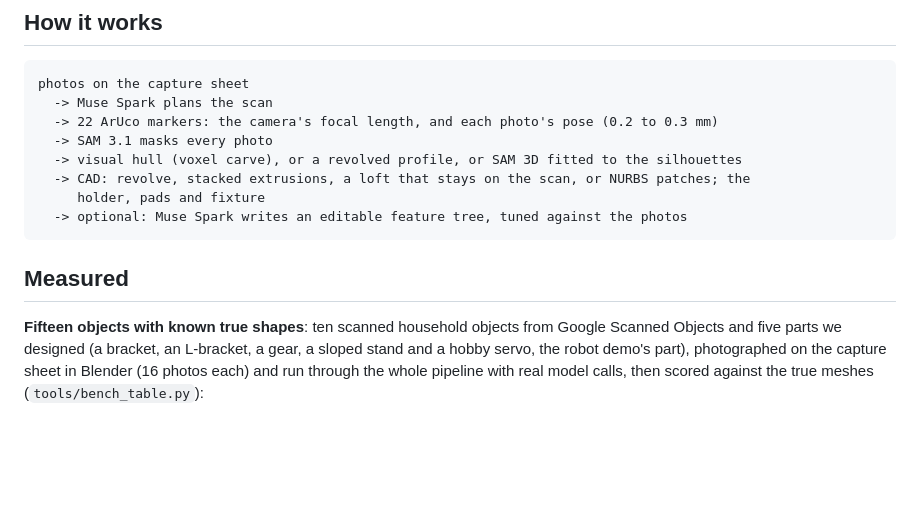
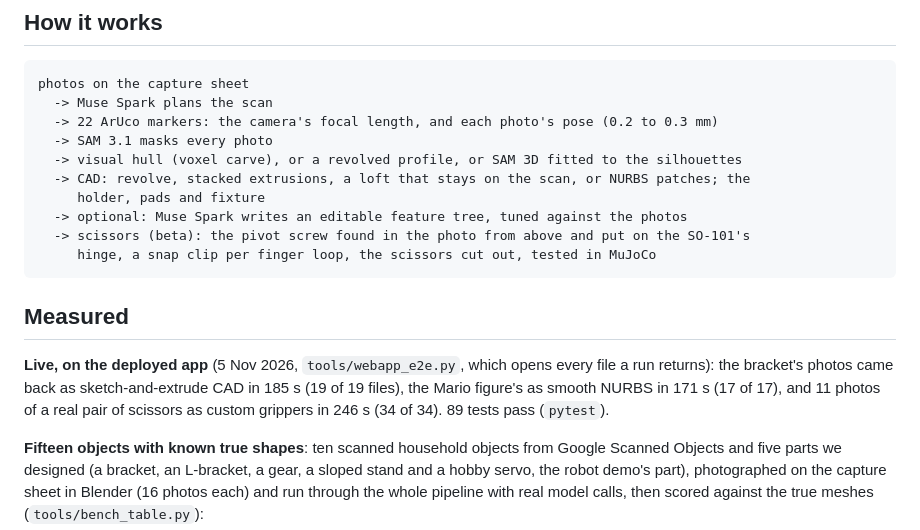
Before and after one commit to snowcodeer/bevell-3d, a Markdown page: README.md, the part around one of its changes. Drawn GitHub-style; blank space fills up the shorter version.

````diff
--- a/README.md
+++ b/README.md
@@ -64,9 +66,16 @@ photos on the capture sheet
   -> CAD: revolve, stacked extrusions, a loft that stays on the scan, or NURBS patches; the
      holder, pads and fixture
   -> optional: Muse Spark writes an editable feature tree, tuned against the photos
+  -> scissors (beta): the pivot screw found in the photo from above and put on the SO-101's
+     hinge, a snap clip per finger loop, the scissors cut out, tested in MuJoCo
 ```
 
 ## Measured
+
+**Live, on the deployed app** (5 Nov 2026, `tools/webapp_e2e.py`, which opens every file a
+run returns): the bracket's photos came back as sketch-and-extrude CAD in 185 s (19 of 19 files),
+the Mario figure's as smooth NURBS in 171 s (17 of 17), and 11 photos of a real pair of scissors
+as custom grippers in 246 s (34 of 34). 89 tests pass (`pytest`).
 
 **Fifteen objects with known true shapes**: ten scanned household objects from Google
 Scanned Objects and five parts we designed (a bracket, an L-bracket, a gear, a sloped stand
````
Also changed, not shown: other parts of README.md (+8 -5 lines), AGENTS.md (+51 -82 lines), docs/images/hero.png (added), 2 other files.
